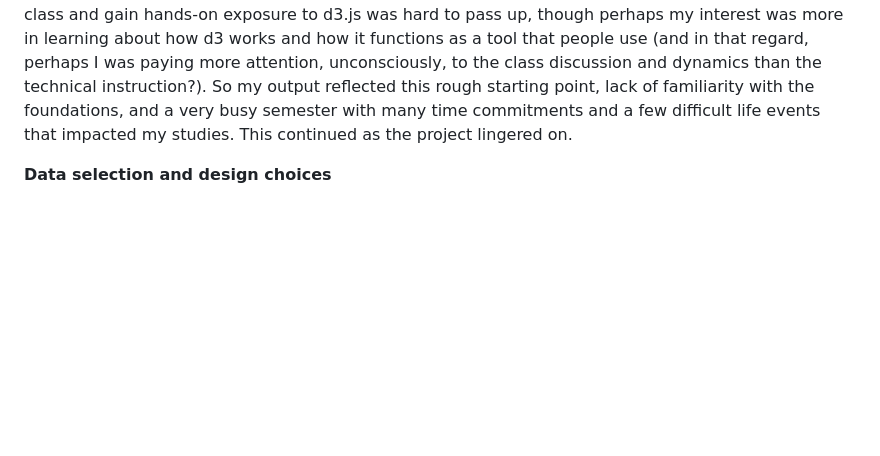
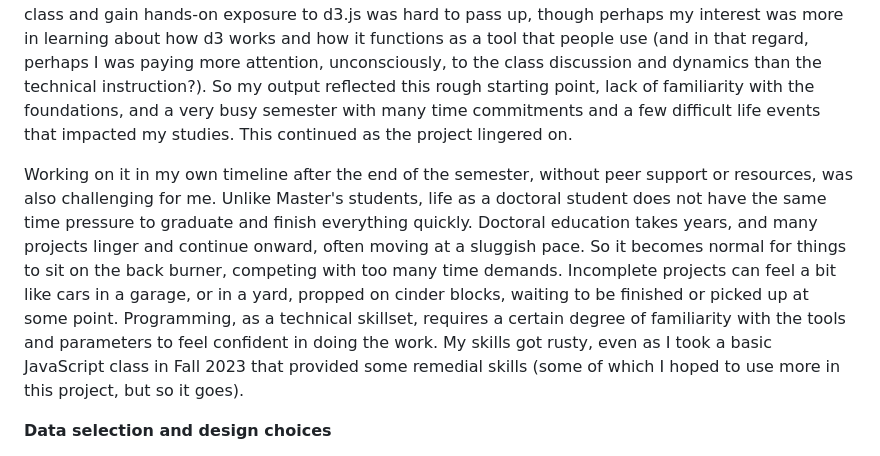
Before and after one commit to perlsdiver/InteractiveDataVizPortfolio, a Markdown page: README.md, the part around the change. Rendered like a GitHub page; blank space fills up the shorter version.

```diff
--- a/README.md
+++ b/README.md
@@ -53,6 +53,8 @@ This class was incredibly challenging for me, the greatest difficulty being main
 
 In retrospect, I would have benefitted from taking some time to learn JavaScript fundamentals early on, or recruited additional support earlier on to help me stay on track. As a student in a Ph.D. program at The Graduate Center, I was on a waitlist for registration and notified of my eligiblity for the class while on my honeymoon - only a few days before I returned to NYC, right before the Spring semester. Prior to notification, I had mapped out an alternative course path for the semester. The opportunity to take this class and gain hands-on exposure to d3.js was hard to pass up, though perhaps my interest was more in learning about how d3 works and how it functions as a tool that people use (and in that regard, perhaps I was paying more attention, unconsciously, to the class discussion and dynamics than the technical instruction?). So my output reflected this rough starting point, lack of familiarity with the foundations, and a very busy semester with many time commitments and a few difficult life events that impacted my studies. This continued as the project lingered on.
 
+Working on it in my own timeline after the end of the semester, without peer support or resources, was also challenging for me. Unlike Master's students, life as a doctoral student does not have the same time pressure to graduate and finish everything quickly. Doctoral education takes years, and many projects linger and continue onward, often moving at a sluggish pace. So it becomes normal for things to sit on the back burner, competing with too many time demands. Incomplete projects can feel a bit like cars in a garage, or in a yard, propped on cinder blocks, waiting to be finished or picked up at some point. Programming, as a technical skillset, requires a certain degree of familiarity with the tools and parameters to feel confident in doing the work. My skills got rusty, even as I took a basic JavaScript class in Fall 2023 that provided some remedial skills (some of which I hoped to use more in this project, but so it goes).
+
 **Data selection and design choices**
 
 For my project, I decided to stay with the assigned data set - the US Census Bureau's 2020 American Community Survey. My design choices for my project were rudimentary and not always the most deliberate; I wanted, basically, to replicate things I saw on the US Census website and the way data was rendered. I chose things that seemed interesting to me, and that could 'work'. But I also may have locked myself into a pre-existing need to make it work for a purpose far more advanced than the goals of this class; I wanted to build a pedagogical for an MSW class I taught in summer 2023 on [social welfare policy and homelessness](https://github.com/perlsdiver/ITP-Labs/blob/main/Spring24-Git/Samples/HomelessPolicy-Summer23-syllabus.md). This distracted me somewhat from working with the data on its own terms (and thus letting the 'shape' emerge naturally), and likely put more pressure on me to produce something that reflected my aspirations for the class I was teaching, more than the modest goals of passing an elective that was far outside of my normal course of study or area of expertise..
```
